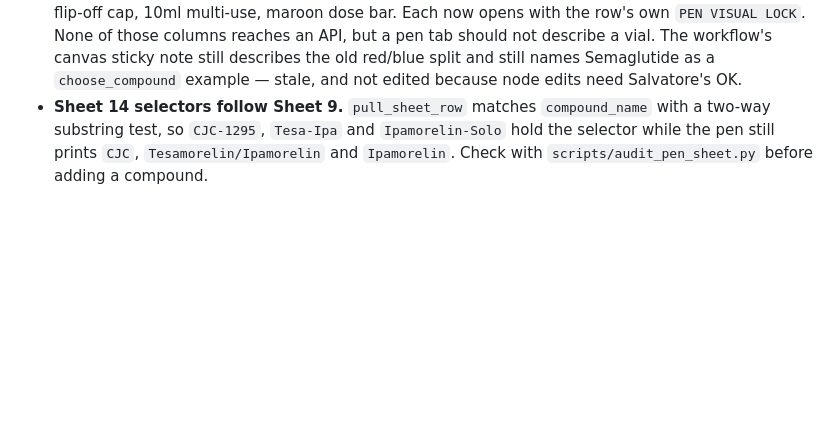
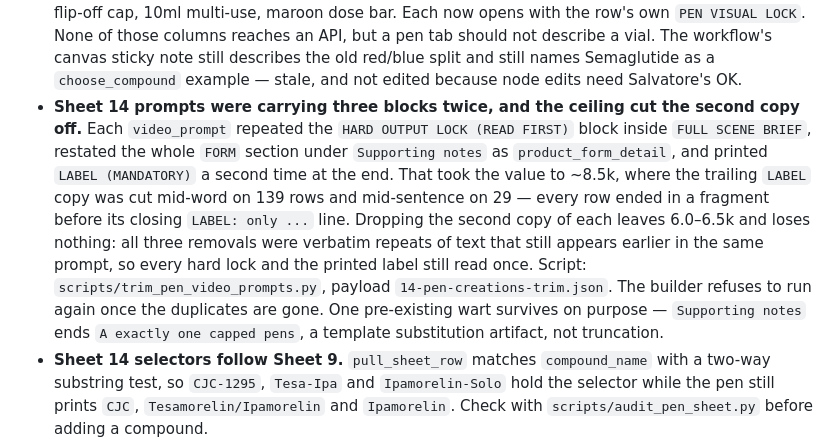
Before and after one commit to PalmBeach-Vitality/store, a Markdown page: marketing/sheets/README.md, the part around the change. GitHub-like rendering; blank space fills up the shorter version.

Commit message:
Record the pen prompt trim on Sheet 14
Co-authored-by: Peptide Preppers <PalmBeach-Vitality@users.noreply.github.com>

```diff
--- a/marketing/sheets/README.md
+++ b/marketing/sheets/README.md
@@ -62,6 +62,7 @@ The `-250` files (`9-lab-item-creations-250.csv`, `../pbvita-250-lab-item-creati
 - Landscape vial + pen vids: live tab **`500_Peptide_Wellness_Reel_Scenes.csv`** (not in this repo). Same type-in: **GLOW**, **KLOW**, **Wolverine**. Chemical blend strings on that sheet map to those nicknames. Do not dump the 750-row sheet into git.
 - **Every pen on Sheet 14 is crimson red — the same exact red, worded identically.** Salvatore took Semaglutide, Tirzepatide and Retatrutide off the tab on 2026-09-14, so there is no cobalt-blue SKU left and no metabolic exception in the prompt. The house red is **`crimson red #DC143C`** — the phrase and the number together, on every red in `video_prompt` and `still_edit_prompt`, all 3,626 of them. `dark red`, `crimson/dark-red` and every other variant are gone, because a prompt that names two reds for the same part renders a red that drifts between shots, and a prompt where only half the reds carry a number reads the same way. `#DC143C` is the standard named colour `crimson`, chosen as the closest number to the phrase already approved; no other colour number appears on the tab. The one red word that stays unnumbered is `burgundy vial branding`, which lives inside a FORBIDDEN clause. Enforce with `scripts/unify_pen_red.py` then `scripts/pin_pen_red_and_spec.py`.
 - **Sheet 14 carries no vial spec.** `lab_item`, `material_detail` and `hero_style` used to open with a 716-character `VIAL VISUAL LOCK` on all 168 rows, as did 19 `scene_brief` values — glass vial, blue flip-off cap, 10ml multi-use, maroon dose bar. Each now opens with the row's own `PEN VISUAL LOCK`. None of those columns reaches an API, but a pen tab should not describe a vial. The workflow's canvas sticky note still describes the old red/blue split and still names Semaglutide as a `choose_compound` example — stale, and not edited because node edits need Salvatore's OK.
+- **Sheet 14 prompts were carrying three blocks twice, and the ceiling cut the second copy off.** Each `video_prompt` repeated the `HARD OUTPUT LOCK (READ FIRST)` block inside `FULL SCENE BRIEF`, restated the whole `FORM` section under `Supporting notes` as `product_form_detail`, and printed `LABEL (MANDATORY)` a second time at the end. That took the value to ~8.5k, where the trailing `LABEL` copy was cut mid-word on 139 rows and mid-sentence on 29 — every row ended in a fragment before its closing `LABEL: only ...` line. Dropping the second copy of each leaves 6.0–6.5k and loses nothing: all three removals were verbatim repeats of text that still appears earlier in the same prompt, so every hard lock and the printed label still read once. Script: `scripts/trim_pen_video_prompts.py`, payload `14-pen-creations-trim.json`. The builder refuses to run again once the duplicates are gone. One pre-existing wart survives on purpose — `Supporting notes` ends `A exactly one capped pens`, a template substitution artifact, not truncation.
 - **Sheet 14 selectors follow Sheet 9.** `pull_sheet_row` matches `compound_name` with a two-way substring test, so `CJC-1295`, `Tesa-Ipa` and `Ipamorelin-Solo` hold the selector while the pen still prints `CJC`, `Tesamorelin/Ipamorelin` and `Ipamorelin`. Check with `scripts/audit_pen_sheet.py` before adding a compound.
 - IG captions (vial + pen): tab **`15-caption-science-27`** in, **`16-ig-captions`** out — research language only, no “human use” / “benefits of using”
 - Creatomate text: tab **`10-creatomate-text-1000`**
```
